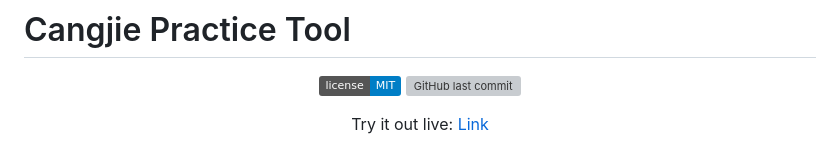
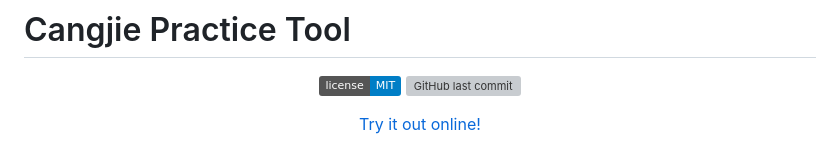
Before and after one commit to ikwbb/cangjie-practice-tool, a Markdown page: README.md, the part around the change. Drawn GitHub-style; badges without logos; grey boxes are pictures that could not be loaded.

```diff
--- a/README.md
+++ b/README.md
@@ -4,7 +4,7 @@
 
    ![GitHub license](https://img.shields.io/badge/license-MIT-blue.svg) ![GitHub last commit](https://img.shields.io/github/last-commit/ikwbb/cangjie-practice)
 
-   Try it out live: [Link](https://ikwbb.github.io/cangjietraining/)
+   [Try it out online!](https://ikwbb.github.io/cangjietraining/)
 
    <img src="demo/demo.gif" alt="Demo of the Cangjie Practice Tool">
 
```
